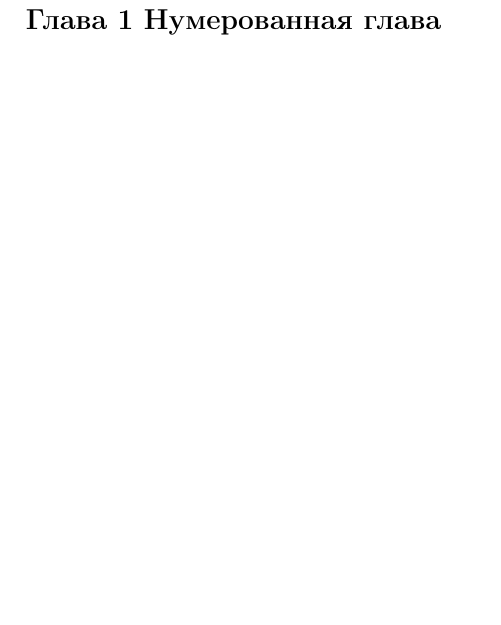
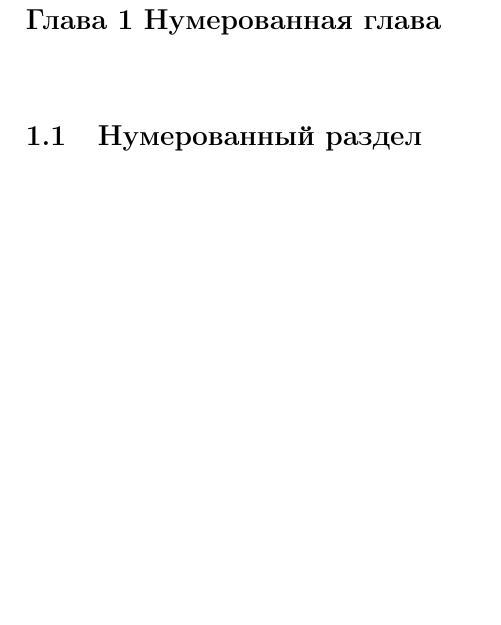
Before and after one commit to bsutex/bsustyle, a LaTeX thesis (example/diploma/main.tex): part of page 2 of 2, cut so that both start at the same text, the shorter picture padded with empty space. Compiled offline with pdfLaTeX.

Commit message:
closes #9: section number

```diff
--- a/example/diploma/main.tex
+++ b/example/diploma/main.tex
@@ -15,4 +15,5 @@
   \maketitle
   \chapter{Нумерованная глава}
   \label{c:num_chap}
+  \section{Нумерованный раздел}
 \end{document}
```
